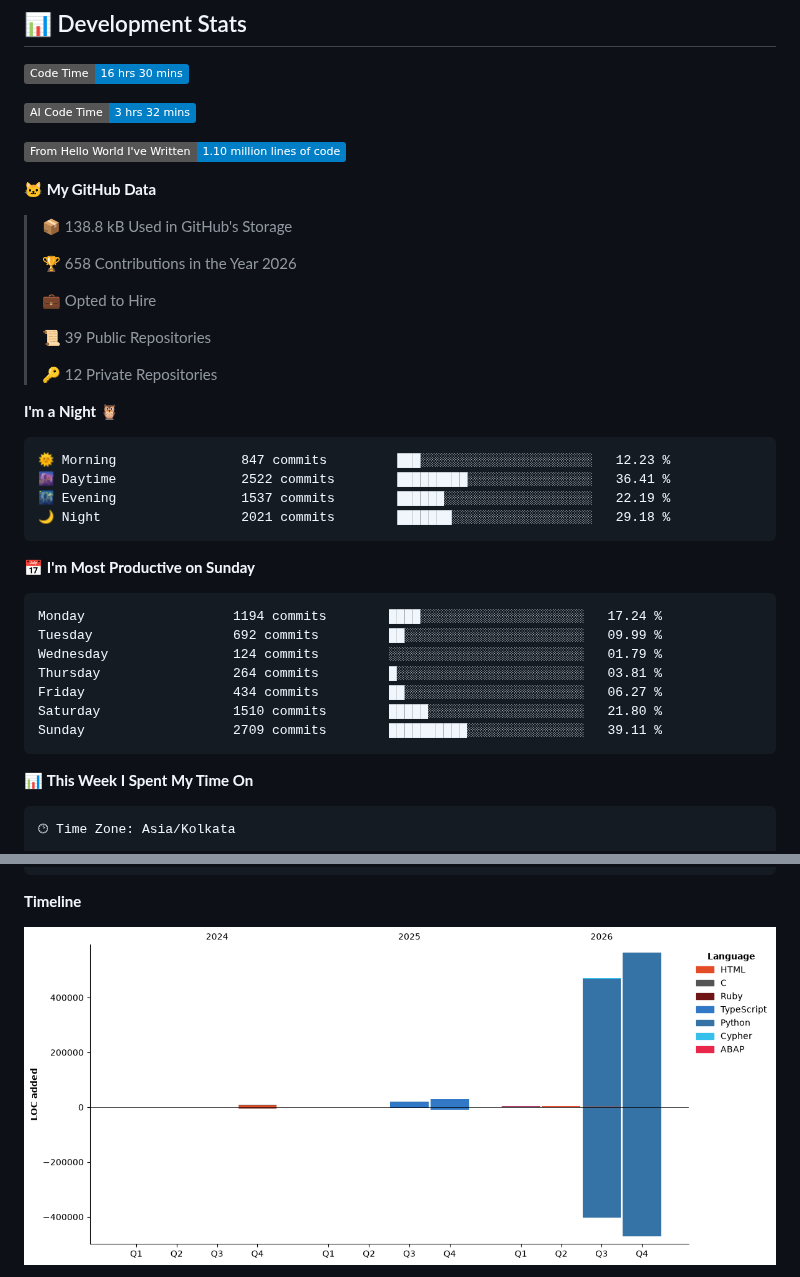
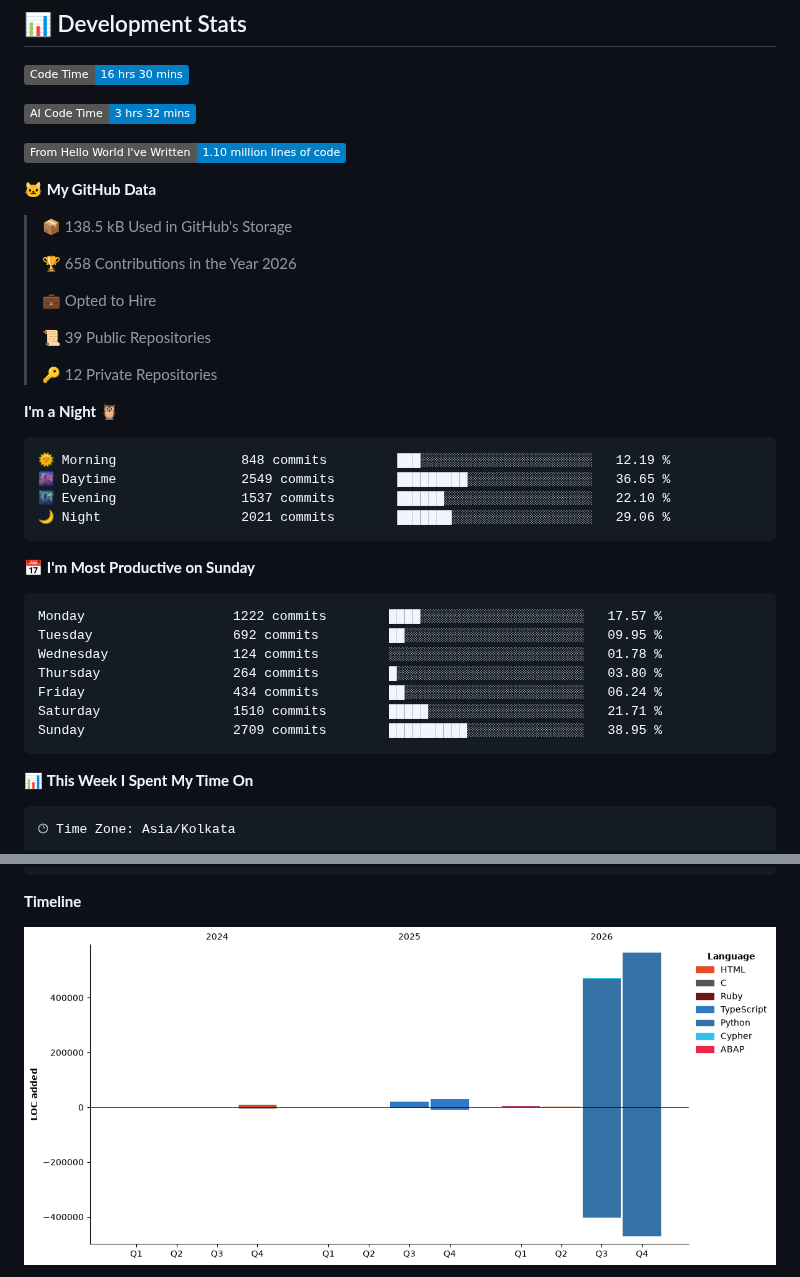
Before and after one commit to abhinav9444/abhinav9444, a Markdown page: README.md, 2 parts joined by grey strips. Drawn GitHub-style; pictures changed too: assets/bar_graph.png; badges without logos.

Commit message:
Updated developer metrics

````diff
--- a/README.md
+++ b/README.md
@@ -27,7 +27,7 @@
 
 **🐱 My GitHub Data**
 
-> 📦 138.8 kB Used in GitHub's Storage
+> 📦 138.5 kB Used in GitHub's Storage
  >
 > 🏆 658 Contributions in the Year 2026
  >
@@ -40,21 +40,21 @@
 **I'm a Night 🦉**
 
 ```text
-🌞 Morning                847 commits         ███░░░░░░░░░░░░░░░░░░░░░░   12.23 %
-🌆 Daytime                2522 commits        █████████░░░░░░░░░░░░░░░░   36.41 %
-🌃 Evening                1537 commits        ██████░░░░░░░░░░░░░░░░░░░   22.19 %
-🌙 Night                  2021 commits        ███████░░░░░░░░░░░░░░░░░░   29.18 %
+🌞 Morning                848 commits         ███░░░░░░░░░░░░░░░░░░░░░░   12.19 %
+🌆 Daytime                2549 commits        █████████░░░░░░░░░░░░░░░░   36.65 %
+🌃 Evening                1537 commits        ██████░░░░░░░░░░░░░░░░░░░   22.10 %
+🌙 Night                  2021 commits        ███████░░░░░░░░░░░░░░░░░░   29.06 %
 ```
 📅 **I'm Most Productive on Sunday**
 
 ```text
-Monday                   1194 commits        ████░░░░░░░░░░░░░░░░░░░░░   17.24 %
-Tuesday                  692 commits         ██░░░░░░░░░░░░░░░░░░░░░░░   09.99 %
-Wednesday                124 commits         ░░░░░░░░░░░░░░░░░░░░░░░░░   01.79 %
-Thursday                 264 commits         █░░░░░░░░░░░░░░░░░░░░░░░░   03.81 %
-Friday                   434 commits         ██░░░░░░░░░░░░░░░░░░░░░░░   06.27 %
-Saturday                 1510 commits        █████░░░░░░░░░░░░░░░░░░░░   21.80 %
-Sunday                   2709 commits        ██████████░░░░░░░░░░░░░░░   39.11 %
+Monday                   1222 commits        ████░░░░░░░░░░░░░░░░░░░░░   17.57 %
+Tuesday                  692 commits         ██░░░░░░░░░░░░░░░░░░░░░░░   09.95 %
+Wednesday                124 commits         ░░░░░░░░░░░░░░░░░░░░░░░░░   01.78 %
+Thursday                 264 commits         █░░░░░░░░░░░░░░░░░░░░░░░░   03.80 %
+Friday                   434 commits         ██░░░░░░░░░░░░░░░░░░░░░░░   06.24 %
+Saturday                 1510 commits        █████░░░░░░░░░░░░░░░░░░░░   21.71 %
+Sunday                   2709 commits        ██████████░░░░░░░░░░░░░░░   38.95 %
 ```
 
 
````
Also changed, not shown: other parts of README.md (+1 -1 lines).
